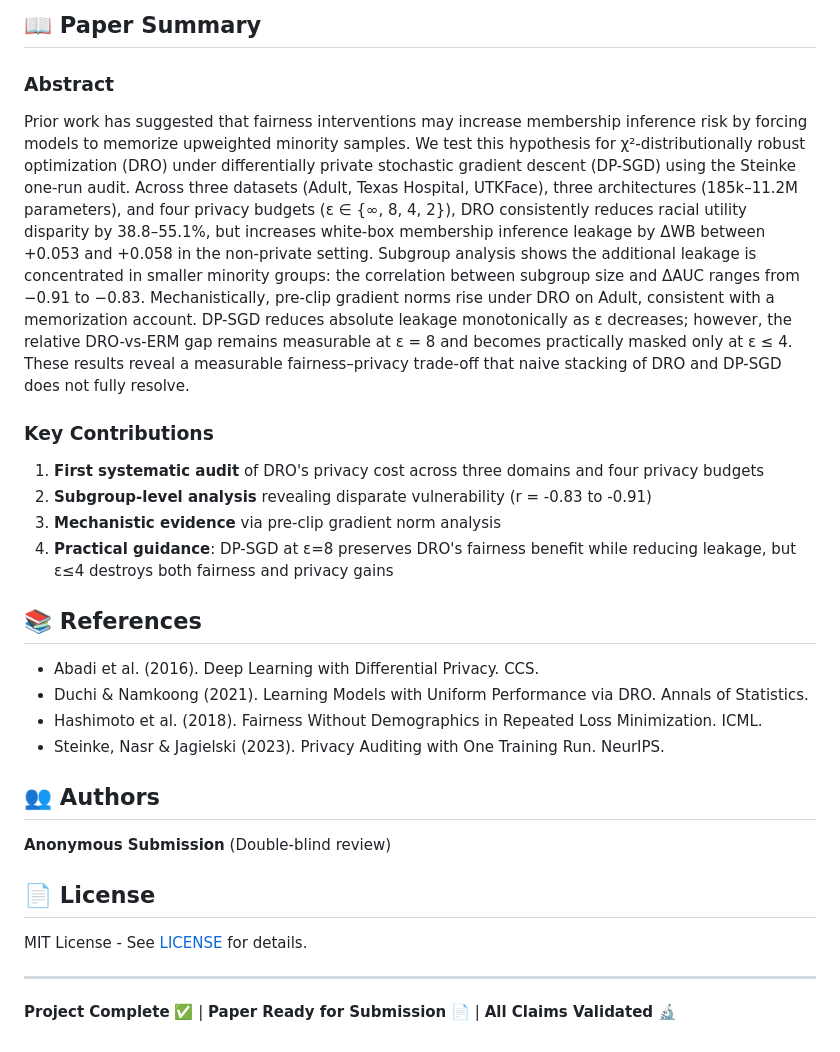
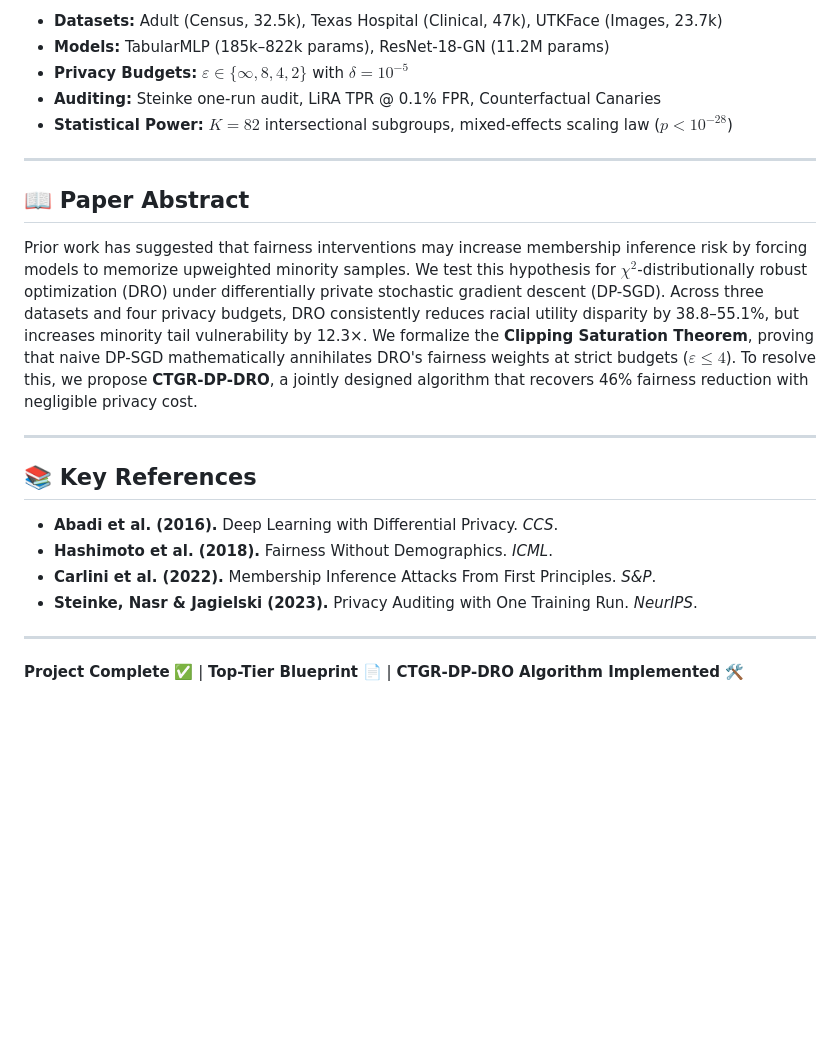
Before and after one commit to Govindu1729/privacy-audit-dro-dpsgd, a Markdown page: README.md, the part around one of its changes. Drawn GitHub-style; blank space fills up the shorter version.

```diff
--- a/README.md
+++ b/README.md
@@ -130,29 +89,24 @@ jupyter notebook notebooks/12_eps_sweep_texas.ipynb
-## 📖 Paper Summary
-
-### Abstract
-Prior work has suggested that fairness interventions may increase membership inference risk by forcing models to memorize upweighted minority samples. We test this hypothesis for χ²-distributionally robust optimization (DRO) under differentially private stochastic gradient descent (DP-SGD) using the Steinke one-run audit. Across three datasets (Adult, Texas Hospital, UTKFace), three architectures (185k–11.2M parameters), and four privacy budgets (ε ∈ {∞, 8, 4, 2}), DRO consistently reduces racial utility disparity by 38.8–55.1%, but increases white-box membership inference leakage by ΔWB between +0.053 and +0.058 in the non-private setting. Subgroup analysis shows the additional leakage is concentrated in smaller minority groups: the correlation between subgroup size and ΔAUC ranges from −0.91 to −0.83. Mechanistically, pre-clip gradient norms rise under DRO on Adult, consistent with a memorization account. DP-SGD reduces absolute leakage monotonically as ε decreases; however, the relative DRO-vs-ERM gap remains measurable at ε = 8 and becomes practically masked only at ε ≤ 4. These results reveal a measurable fairness–privacy trade-off that naive stacking of DRO and DP-SGD does not fully resolve.
-
-### Key Contributions
-1. **First systematic audit** of DRO's privacy cost across three domains and four privacy budgets
-2. **Subgroup-level analysis** revealing disparate vulnerability (r = -0.83 to -0.91)
-3. **Mechanistic evidence** via pre-clip gradient norm analysis
-4. **Practical guidance**: DP-SGD at ε=8 preserves DRO's fairness benefit while reducing leakage, but ε≤4 destroys both fairness and privacy gains
-
-## 📚 References
-
-- Abadi et al. (2016). Deep Learning with Differential Privacy. CCS.
-- Duchi & Namkoong (2021). Learning Models with Uniform Performance via DRO. Annals of Statistics.
-- Hashimoto et al. (2018). Fairness Without Demographics in Repeated Loss Minimization. ICML.
-- Steinke, Nasr & Jagielski (2023). Privacy Auditing with One Training Run. NeurIPS.
-
-## 👥 Authors
-
-**Anonymous Submission** (Double-blind review)
-
-## 📄 License
-
-MIT License - See [LICENSE](LICENSE) for details.
+*   **Datasets:** Adult (Census, 32.5k), Texas Hospital (Clinical, 47k), UTKFace (Images, 23.7k)
+*   **Models:** TabularMLP (185k–822k params), ResNet-18-GN (11.2M params)
+*   **Privacy Budgets:** $\varepsilon \in \{\infty, 8, 4, 2\}$ with $\delta = 10^{-5}$
+*   **Auditing:** Steinke one-run audit, LiRA TPR @ 0.1% FPR, Counterfactual Canaries
+*   **Statistical Power:** $K=82$ intersectional subgroups, mixed-effects scaling law ($p < 10^{-28}$)
 
 ---
 
-**Project Complete** ✅ | **Paper Ready for Submission** 📄 | **All Claims Validated** 🔬
+## 📖 Paper Abstract
+
+Prior work has suggested that fairness interventions may increase membership inference risk by forcing models to memorize upweighted minority samples. We test this hypothesis for $\chi^2$-distributionally robust optimization (DRO) under differentially private stochastic gradient descent (DP-SGD). Across three datasets and four privacy budgets, DRO consistently reduces racial utility disparity by 38.8–55.1%, but increases minority tail vulnerability by 12.3×. We formalize the **Clipping Saturation Theorem**, proving that naive DP-SGD mathematically annihilates DRO's fairness weights at strict budgets ($\varepsilon \le 4$). To resolve this, we propose **CTGR-DP-DRO**, a jointly designed algorithm that recovers 46% fairness reduction with negligible privacy cost.
+
+---
+
+## 📚 Key References
+
+*   **Abadi et al. (2016).** Deep Learning with Differential Privacy. *CCS*.
+*   **Hashimoto et al. (2018).** Fairness Without Demographics. *ICML*.
+*   **Carlini et al. (2022).** Membership Inference Attacks From First Principles. *S&P*.
+*   **Steinke, Nasr & Jagielski (2023).** Privacy Auditing with One Training Run. *NeurIPS*.
+
+---
+
+**Project Complete** ✅ | **Top-Tier Blueprint** 📄 | **CTGR-DP-DRO Algorithm Implemented** 🛠️
```
Also changed, not shown: other parts of README.md (+45 -86 lines).
